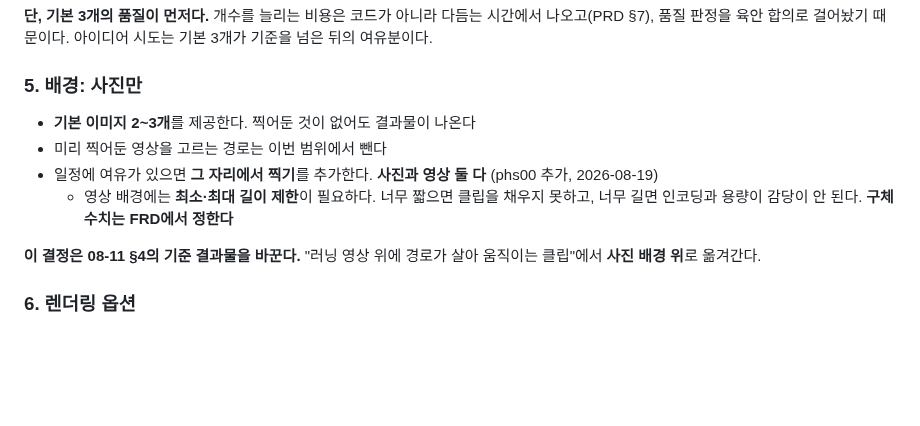
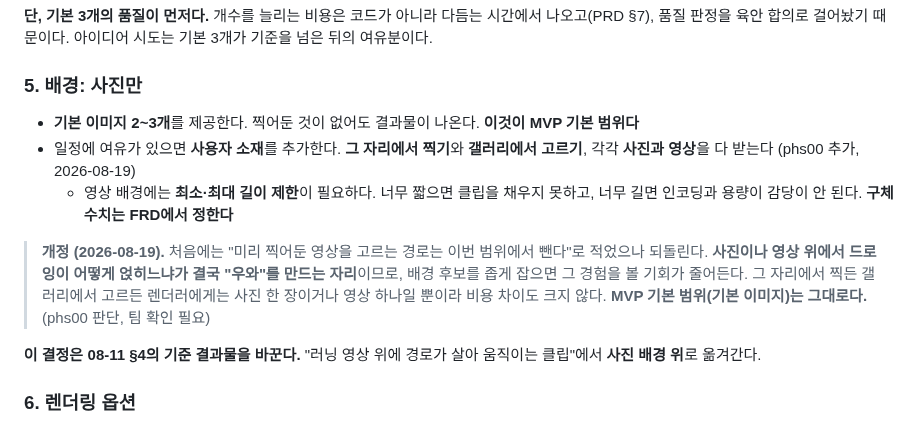
Before and after one commit to everyware-ie/run-mechuri, a Markdown page: docs/decisions/2026-08-18-native-ios-and-mvp-scope.md, the part around the change. Rendered like a GitHub page; blank space fills up the shorter version.

Commit message:
docs(prd): 배경 소재를 넷으로 넓힘 (찍기·고르기 × 사진·영상)
08-18에 "일단 사진만"으로 좁히면서 미리 찍어둔 영상을 뺐으나 되돌린다.
사진·영상 위에서 드로잉이 어떻게 얹히느냐가 "우와"를 만드는 자리이므로
배경 후보를 좁게 잡으면 그 경험을 볼 기회가 줄어든다.

- PRD §1: 배경 표를 기본 이미지 / 그 자리에서 찍기 / 갤러리에서 고르기로.
  사용자 소재 넷을 같은 층위로 두는 이유를 명시
- PRD §5 제외 목록에서 "미리 찍어둔 영상 고르기" 제거
- PRD §6 배경 선택 재작성. MVP 기본 범위는 기본 이미지 그대로임을 명시
- 08-18 결정문 §5에 개정 append

Co-Authored-By: Claude Opus 5 <noreply@anthropic.com>

```diff
--- a/docs/decisions/2026-08-18-native-ios-and-mvp-scope.md
+++ b/docs/decisions/2026-08-18-native-ios-and-mvp-scope.md
@@ -65,10 +65,11 @@ Swift 단독과 RN 중 정하지 않았다. **남은 미결을 닫고 제품 문
 
 ### 5. 배경: 사진만
 
-- **기본 이미지 2~3개**를 제공한다. 찍어둔 것이 없어도 결과물이 나온다
-- 미리 찍어둔 영상을 고르는 경로는 이번 범위에서 뺀다
-- 일정에 여유가 있으면 **그 자리에서 찍기**를 추가한다. **사진과 영상 둘 다** (phs00 추가, 2026-08-19)
+- **기본 이미지 2~3개**를 제공한다. 찍어둔 것이 없어도 결과물이 나온다. **이것이 MVP 기본 범위다**
+- 일정에 여유가 있으면 **사용자 소재**를 추가한다. **그 자리에서 찍기**와 **갤러리에서 고르기**, 각각 **사진과 영상**을 다 받는다 (phs00 추가, 2026-08-19)
   - 영상 배경에는 **최소·최대 길이 제한**이 필요하다. 너무 짧으면 클립을 채우지 못하고, 너무 길면 인코딩과 용량이 감당이 안 된다. **구체 수치는 FRD에서 정한다**
+
+> **개정 (2026-08-19).** 처음에는 "미리 찍어둔 영상을 고르는 경로는 이번 범위에서 뺀다"로 적었으나 되돌린다. **사진이나 영상 위에서 드로잉이 어떻게 얹히느냐가 결국 "우와"를 만드는 자리**이므로, 배경 후보를 좁게 잡으면 그 경험을 볼 기회가 줄어든다. 그 자리에서 찍든 갤러리에서 고르든 렌더러에게는 사진 한 장이거나 영상 하나일 뿐이라 비용 차이도 크지 않다. **MVP 기본 범위(기본 이미지)는 그대로다.** (phs00 판단, 팀 확인 필요)
 
 **이 결정은 08-11 §4의 기준 결과물을 바꾼다.** "러닝 영상 위에 경로가 살아 움직이는 클립"에서 **사진 배경 위**로 옮겨간다.
 
```
Also changed, not shown: 1 other file.
